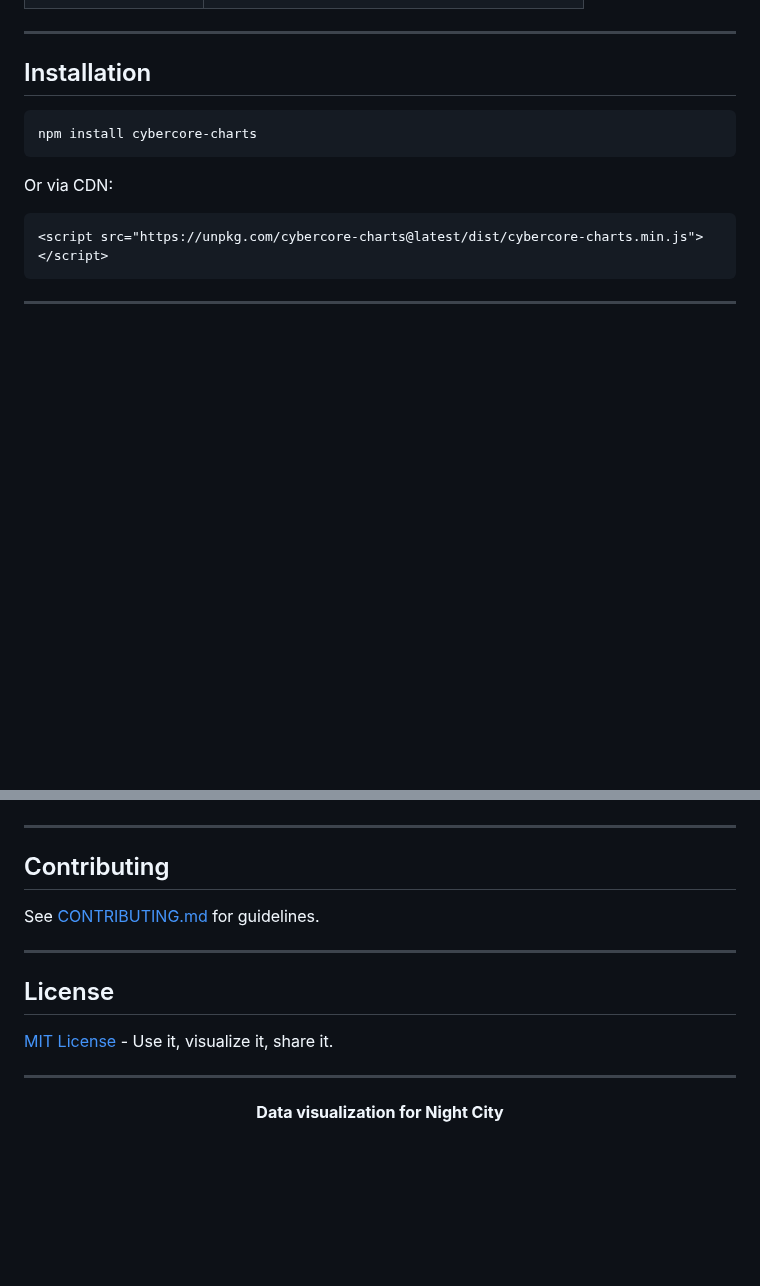
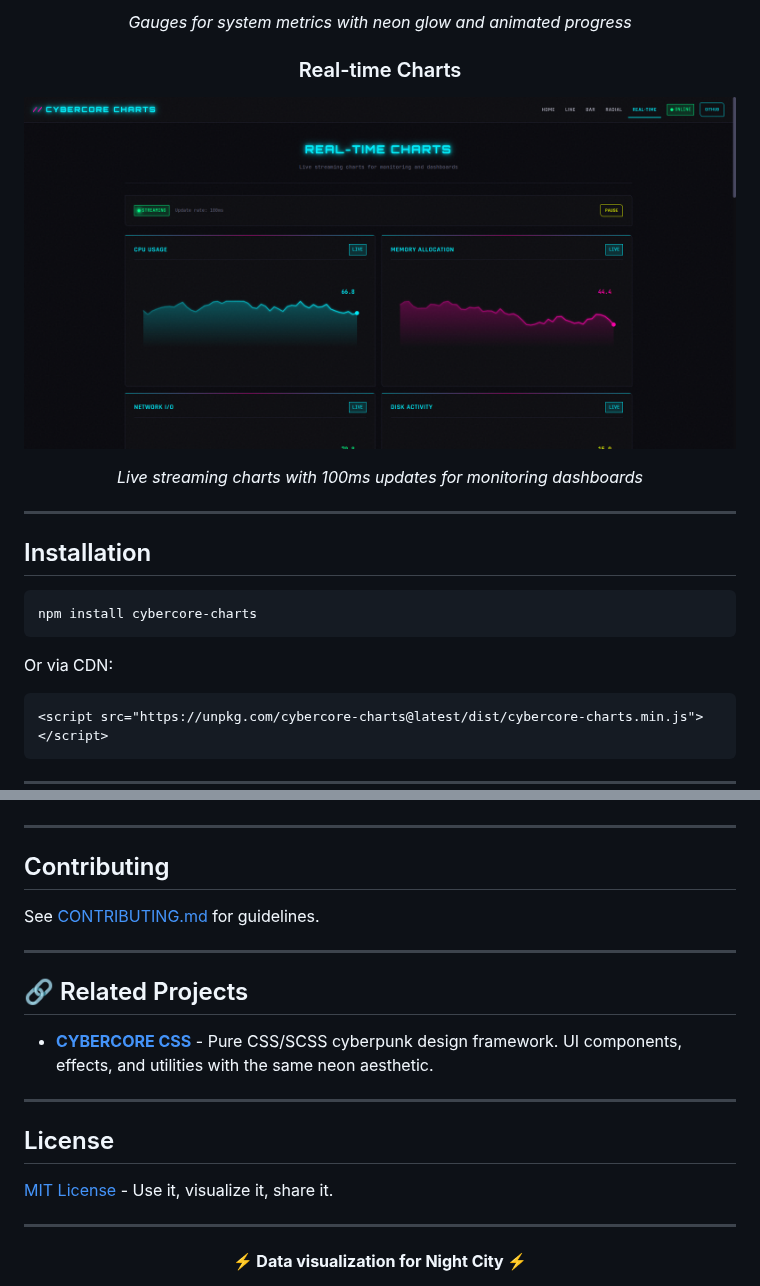
Before and after one commit to sebyx07/cybercore-charts, a Markdown page: README.md, 2 parts joined by grey strips. Drawn GitHub-style; pictures changed too: assets/realtime.png (added); blank space fills up the shorter version.

```diff
--- a/README.md
+++ b/README.md
@@ -33,3 +63,12 @@ _Neon glows, dark themes, and futuristic data visualization_
+_Gauges for system metrics with neon glow and animated progress_
+
+### Real-time Charts
+
+![Real-time Charts](assets/realtime.png)
+
+_Live streaming charts with 100ms updates for monitoring dashboards_
+
+</div>
 
 ---
 
@@ -399,6 +438,14 @@ See [CONTRIBUTING.md](CONTRIBUTING.md) for guidelines.
 
 ---
 
+## 🔗 Related Projects
+
+- **[CYBERCORE CSS](https://github.com/sebyx07/cybercore-css)** - Pure CSS/SCSS
+  cyberpunk design framework. UI components, effects, and utilities with the
+  same neon aesthetic.
+
+---
+
 ## License
 
 [MIT License](LICENSE) - Use it, visualize it, share it.
@@ -407,5 +454,5 @@ See [CONTRIBUTING.md](CONTRIBUTING.md) for guidelines.
 
 <div align="center">
 
-**Data visualization for Night City**
+**⚡ Data visualization for Night City ⚡**
 
```
Also changed, not shown: other parts of README.md (+36 -5 lines), assets/bar-charts.png (added), assets/line-charts.png (added), assets/radial-charts.png (added), 1 other file.
